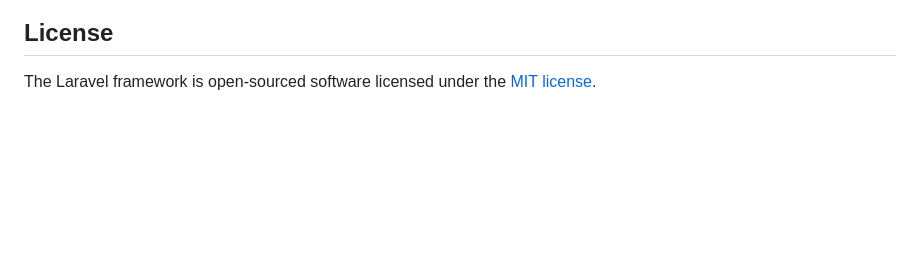
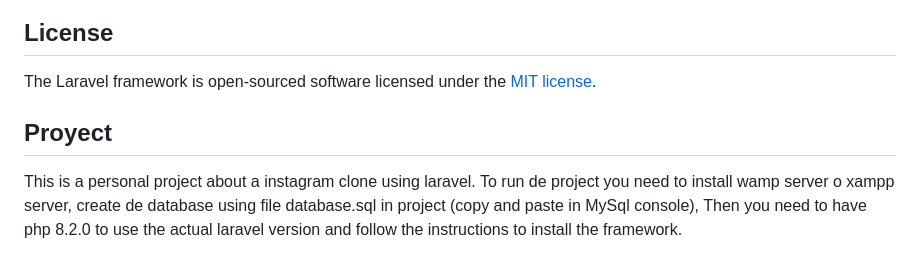
Before and after one commit to LucaRM95/laravel-ig-clone, a Markdown page: README.md, the part around the change. GitHub-like rendering; blank space fills up the shorter version.

```diff
--- a/README.md
+++ b/README.md
@@ -64,3 +64,9 @@ If you discover a security vulnerability within Laravel, please send an e-mail t
 ## License
 
 The Laravel framework is open-sourced software licensed under the [MIT license](https://opensource.org/licenses/MIT).
+
+## Proyect
+
+This is a personal project about a instagram clone using laravel.
+To run de project you need to install wamp server o xampp server, create de database using file database.sql in project (copy and paste in MySql console),
+Then you need to have php 8.2.0 to use the actual laravel version and follow the instructions to install the framework.
```
